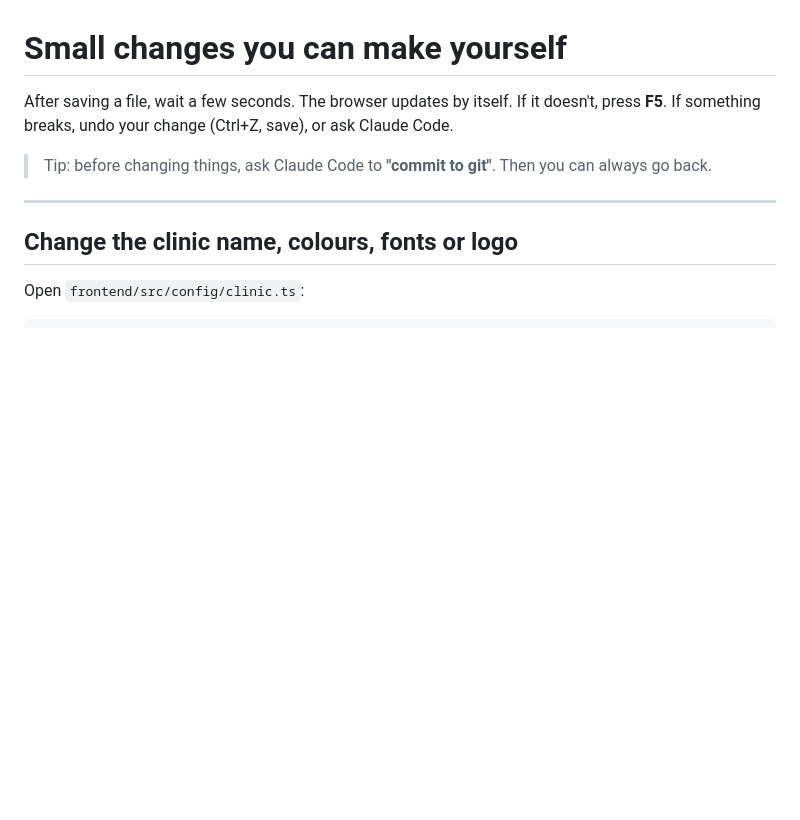
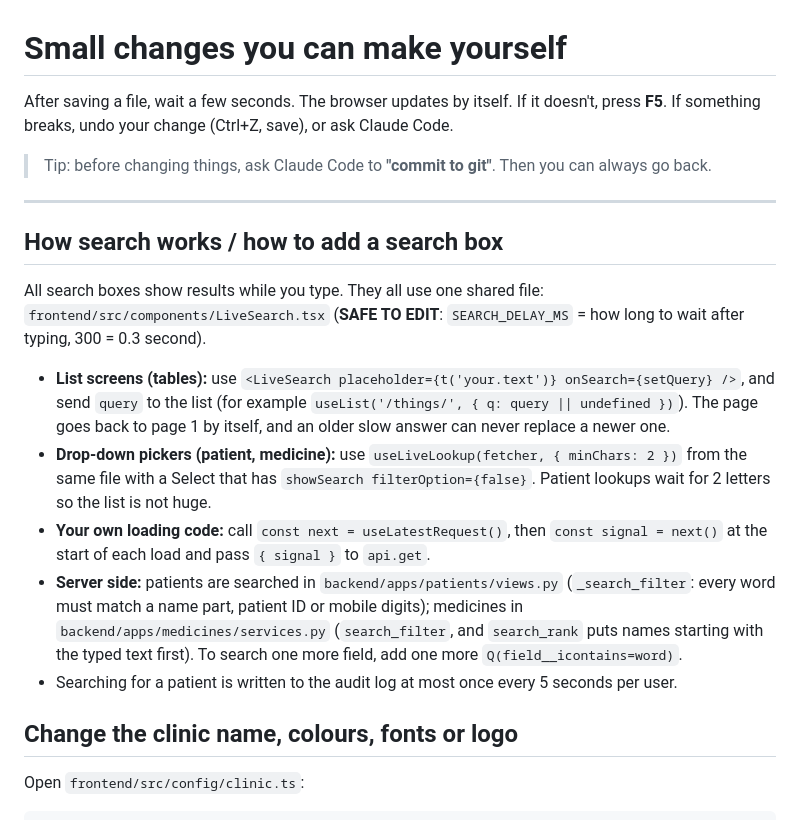
Before and after one commit to dhrumilM1999/ayurveda-clinic, a Markdown page: docs/SMALL_CHANGES.md, the part around the change. Drawn GitHub-style; blank space fills up the shorter version.

Commit message:
Docs: how search works; changelog
Co-Authored-By: Claude Sonnet 5.5 <noreply@anthropic.com>

```diff
--- a/docs/SMALL_CHANGES.md
+++ b/docs/SMALL_CHANGES.md
@@ -6,6 +6,23 @@ If it doesn't, press **F5**. If something breaks, undo your change (Ctrl+Z, save
 > Tip: before changing things, ask Claude Code to **"commit to git"**. Then you can always go back.
 
 ---
+
+## How search works / how to add a search box
+
+All search boxes show results while you type. They all use one shared file: `frontend/src/components/LiveSearch.tsx`
+(**SAFE TO EDIT**: `SEARCH_DELAY_MS` = how long to wait after typing, 300 = 0.3 second).
+
+- **List screens (tables):** use `<LiveSearch placeholder={t('your.text')} onSearch={setQuery} />`, and send `query` to the
+  list (for example `useList('/things/', { q: query || undefined })`). The page goes back to page 1 by itself, and an
+  older slow answer can never replace a newer one.
+- **Drop-down pickers (patient, medicine):** use `useLiveLookup(fetcher, { minChars: 2 })` from the same file with a
+  Select that has `showSearch filterOption={false}`. Patient lookups wait for 2 letters so the list is not huge.
+- **Your own loading code:** call `const next = useLatestRequest()`, then `const signal = next()` at the start of each load
+  and pass `{ signal }` to `api.get`.
+- **Server side:** patients are searched in `backend/apps/patients/views.py` (`_search_filter`: every word must match a
+  name part, patient ID or mobile digits); medicines in `backend/apps/medicines/services.py` (`search_filter`, and
+  `search_rank` puts names starting with the typed text first). To search one more field, add one more `Q(field__icontains=word)`.
+- Searching for a patient is written to the audit log at most once every 5 seconds per user.
 
 ## Change the clinic name, colours, fonts or logo
 
```
Also changed, not shown: CHANGELOG.md (+12 -0 lines).
